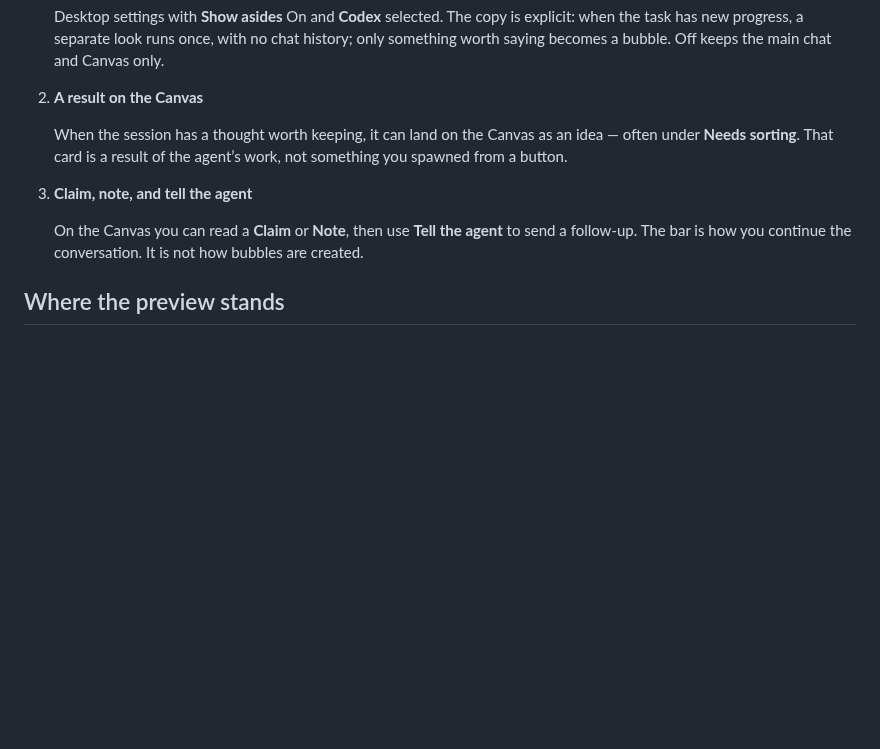
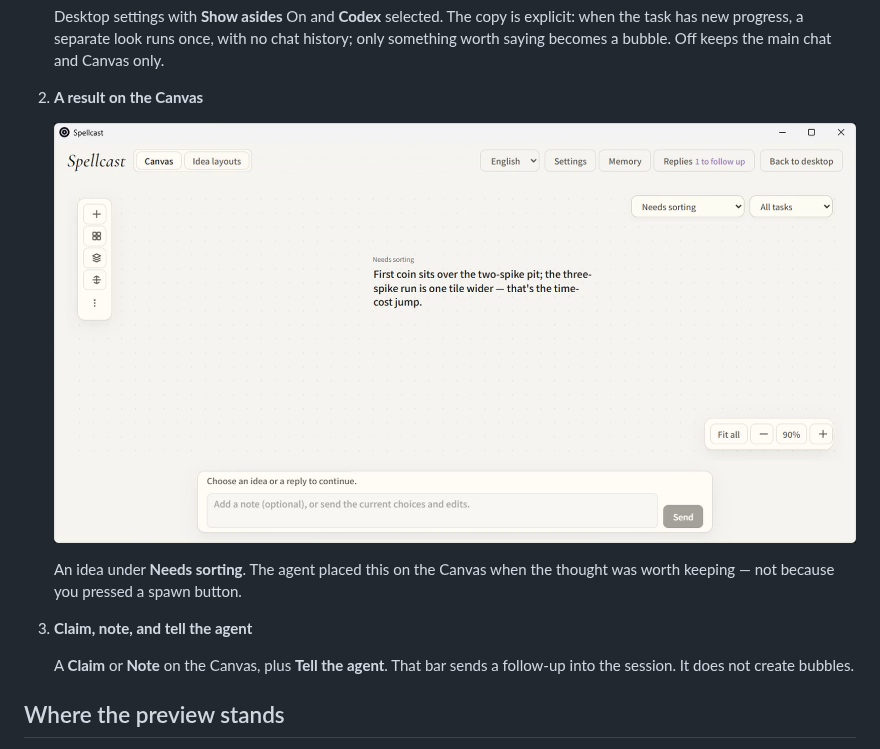
Before and after one commit to Vanyangyang/spellcast, a Markdown page: README.md, the part around the change. Rendered like a GitHub page; pictures changed too: docs/media/01-canvas-idea.png (added); blank space fills up the shorter version.

Commit message:
README: add the Canvas idea screenshot to How it looks step 2
Wire the Needs sorting idea card into the English and Chinese walkthroughs.

Co-authored-by: Darryl <Vanyangyang@users.noreply.github.com>

```diff
--- a/README.md
+++ b/README.md
@@ -29,11 +29,13 @@ This is an early preview, not a finished product. The path that is **supported a
 
 2. **A result on the Canvas**
 
-   When the session has a thought worth keeping, it can land on the Canvas as an idea — often under **Needs sorting**. That card is a result of the agent’s work, not something you spawned from a button.
+   ![Canvas with an idea card under Needs sorting](docs/media/01-canvas-idea.png)
+
+   An idea under **Needs sorting**. The agent placed this on the Canvas when the thought was worth keeping — not because you pressed a spawn button.
 
 3. **Claim, note, and tell the agent**
 
-   On the Canvas you can read a **Claim** or **Note**, then use **Tell the agent** to send a follow-up. The bar is how you continue the conversation. It is not how bubbles are created.
+   A **Claim** or **Note** on the Canvas, plus **Tell the agent**. That bar sends a follow-up into the session. It does not create bubbles.
 
 ## Where the preview stands
 
```
Also changed, not shown: README.zh-CN.md (+4 -2 lines).
